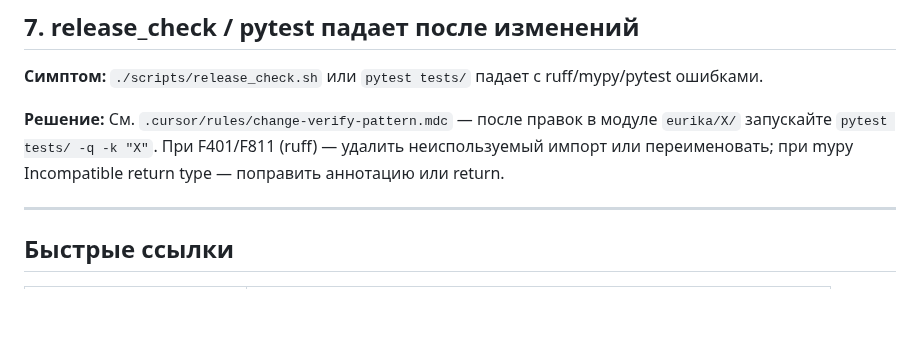
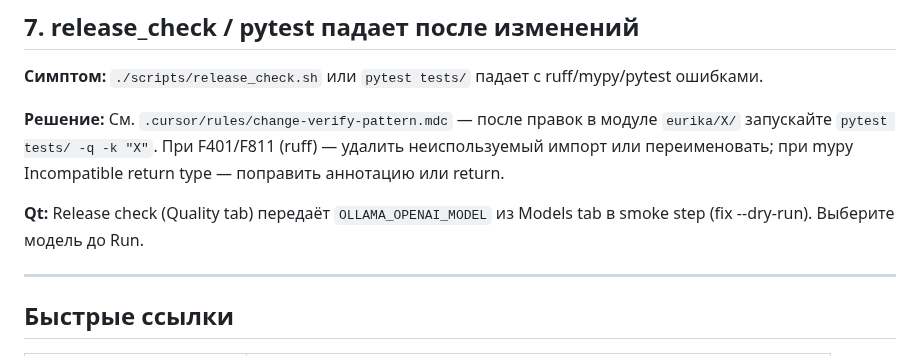
Before and after one commit to isayeu/eurika_2.0, a Markdown page: docs/TROUBLESHOOTING.md, the part around the change. Rendered like a GitHub page; blank space fills up the shorter version.

Commit message:
docs: TROUBLESHOOTING §7 — Qt release check uses Models tab
Made-with: Cursor

```diff
--- a/docs/TROUBLESHOOTING.md
+++ b/docs/TROUBLESHOOTING.md
@@ -152,6 +152,8 @@ OLLAMA_VULKAN=1 HSA_OVERRIDE_GFX_VERSION=10.3.0 ollama serve
 
 **Решение:** См. `.cursor/rules/change-verify-pattern.mdc` — после правок в модуле `eurika/X/` запускайте `pytest tests/ -q -k "X"`. При F401/F811 (ruff) — удалить неиспользуемый импорт или переименовать; при mypy Incompatible return type — поправить аннотацию или return.
 
+**Qt:** Release check (Quality tab) передаёт `OLLAMA_OPENAI_MODEL` из Models tab в smoke step (fix --dry-run). Выберите модель до Run.
+
 ---
 
 ## Быстрые ссылки
```
